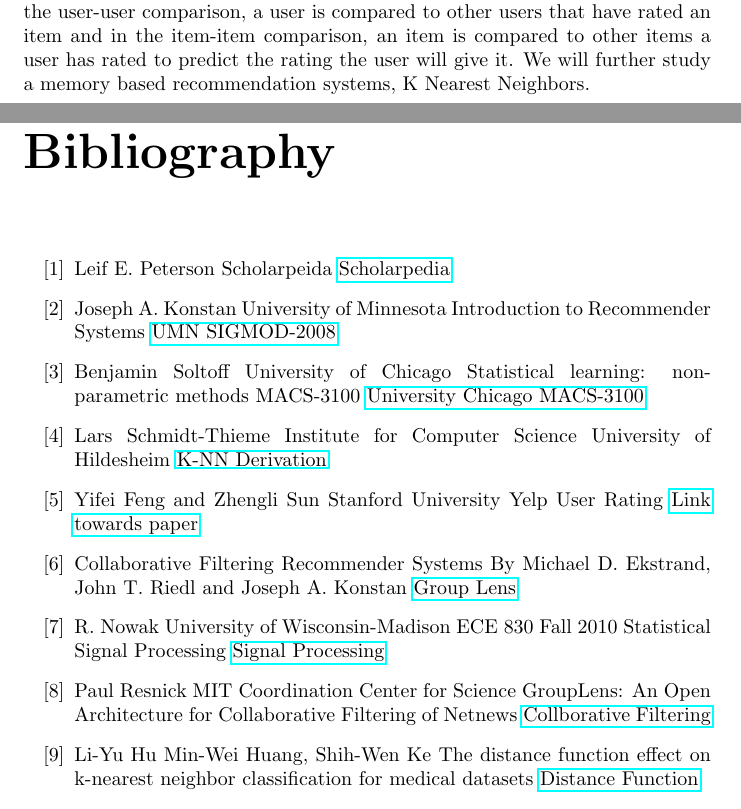
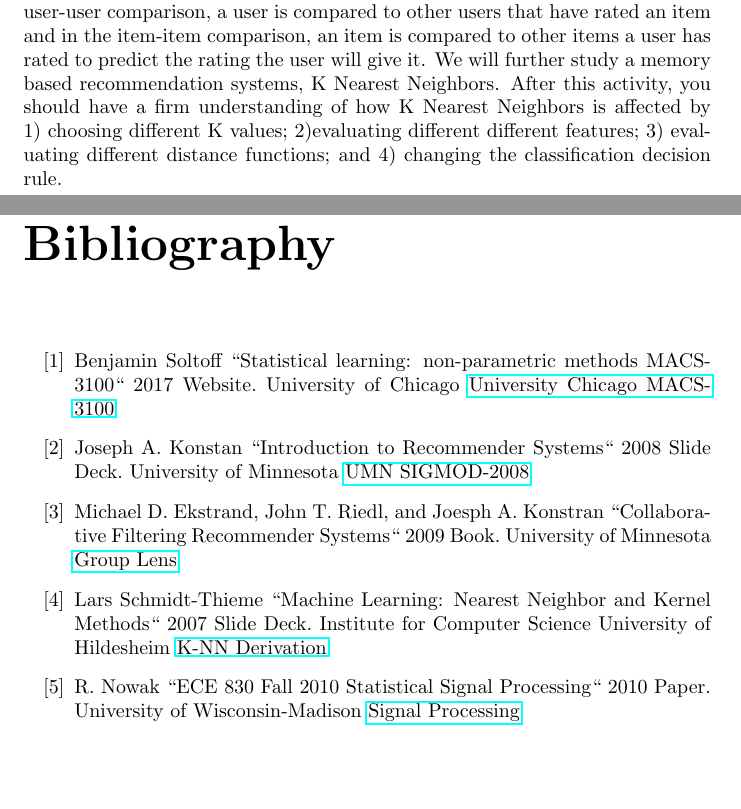
Before and after one commit to nweinshenker/Restaurant-Recommender, a LaTeX document (write_up.tex): two parts of pages 2 and 10 of 12, joined at a grey line, cut so that both start at the same text, the shorter picture padded with empty space. Compiled offline with pdfLaTeX.

Commit message:
fixed citation list and added number learning objectives in abstract

```diff
--- a/write_up.tex
+++ b/write_up.tex
@@ -35,7 +35,7 @@ Memory based systems rely upon maintaining data and finding users or items that
 The advantage of a memory based system is it doesn't learn a model or make any assumptions about the data so if trends change the recommendation system will adapt.
 Memory based systems can do a user-user comparison or and item-item comparison.
 In the user-user comparison, a user is compared to other users that have rated an item and in the item-item comparison, an item is compared to other items a user has rated to predict the rating the user will give it.
-We will further study a memory based recommendation systems, K Nearest Neighbors.
+We will further study a memory based recommendation systems, K Nearest Neighbors. After this activity, you should have a firm understanding of how K Nearest Neighbors is affected by 1) choosing different K values; 2)evaluating different different features; 3) evaluating different distance functions; and 4) changing the classification decision rule.
 
 \chapter*{Background Information}
 
@@ -352,48 +352,34 @@ Evaluating different classification functions.
 \begin {thebibliography}{999}
 \bibliographystyle{plain}
 	\bibitem{1}
-	Leif E. Peterson
-	Scholarpeida
-	\href{http://www.scholarpedia.org/article/K-nearest_neighbor}{Scholarpedia}
+	Benjamin Soltoff
+  ``Statistical learning: non-parametric methods MACS-3100``
+  2017 Website.
+  University of Chicago
+	\href{https://cfss.uchicago.edu/persp010_nonparametric.html#objectives}{University Chicago MACS-3100}
 	\bibitem{2}
 	Joseph A. Konstan
-    University of Minnesota
-    Introduction to Recommender Systems
+  ``Introduction to Recommender Systems`` 2008 Slide Deck.
+  University of Minnesota
 	\href{https://www-users.cs.umn.edu/~konstan/SIGMOD-2008-Tut.pdf}{UMN SIGMOD-2008}
 	\bibitem{3}
-	Benjamin Soltoff
-    University of Chicago
-    Statistical learning: non-parametric methods MACS-3100
-	\href{https://cfss.uchicago.edu/persp010_nonparametric.html#objectives}{University Chicago MACS-3100}
+	Michael D. Ekstrand, John T. Riedl, and Joesph A. Konstran
+	``Collaborative Filtering Recommender Systems``
+		2009 Book.
+	University of Minnesota
+	 \href{http://files.grouplens.org/papers/FnT%20CF%20Recsys%20Survey.pdf} {Group Lens}
 	\bibitem{4}
 	Lars Schmidt-Thieme
+	``Machine Learning: Nearest Neighbor and Kernel Methods``
+	2007 Slide Deck.
 	Institute for Computer Science University of Hildesheim
 	 \href{https://www.ismll.uni-hildesheim.de/lehre/ml-07w/skript/ml-2up-03-nearest-neighbor.pdf} {K-NN Derivation}
 	 \bibitem{5}
-	Yifei Feng and Zhengli Sun
-	Stanford University
-	Yelp User Rating
-	 \href{http://cs229.stanford.edu/proj2014/Yifei%20Feng,%20Zhengli%20Sun,%20Yelp%20User%20Rating%20Prediction.pdf} {Link towards paper}
-	 \bibitem{6}
-	Collaborative Filtering Recommender Systems
-	By Michael D. Ekstrand, John T. Riedl
-	and Joseph A. Konstan
-	 \href{http://files.grouplens.org/papers/FnT%20CF%20Recsys%20Survey.pdf} {Group Lens}
-	 \bibitem{7}
 	 R. Nowak
+	 ``ECE 830 Fall 2010 Statistical Signal Processing``
+	 2010 Paper.
 	 University of Wisconsin-Madison
-	 ECE 830 Fall 2010 Statistical Signal Processing
 	 \href{http://nowak.ece.wisc.edu/ece830/ece830_lecture24.pdf}{Signal Processing}
-	 \bibitem{8}
-	 Paul Resnick
-	 MIT Coordination Center for Science
-	 GroupLens: An Open Architecture for Collaborative
-Filtering of Netnews
-	\href{http://delivery.acm.org/10.1145/200000/192905/p175-resnick.pdf?ip=72.33.2.208&id=192905&acc=PUBLIC&key=066E7B0AFE2DCD37%2E4D4702B0C3E38B35%2E4D4702B0C3E38B35%2E4D4702B0C3E38B35&__acm__=1544639596_64ed1d6ccc2584122e84fe8f012afa64}{Collborative Filtering}
-	 \bibitem{9}
-	 Li-Yu Hu Min-Wei Huang, Shih-Wen Ke
-	 The distance function effect on k-nearest neighbor classification for medical datasets
-	\href{https://www.ncbi.nlm.nih.gov/pmc/articles/PMC4978658/}{Distance Function}
 \end{thebibliography}
 
 \chapter*{Solutions}
```
Also changed, not shown: write_up.tex (10 more changed lines).
